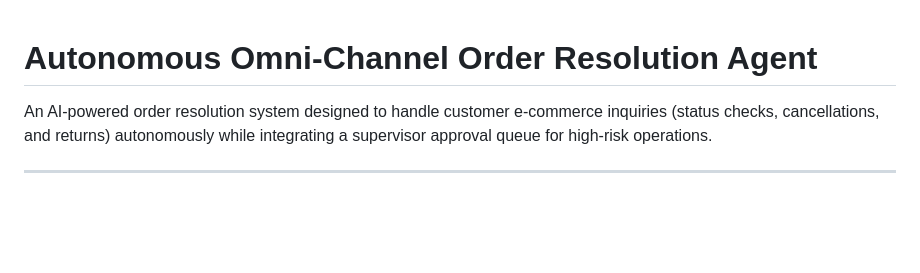
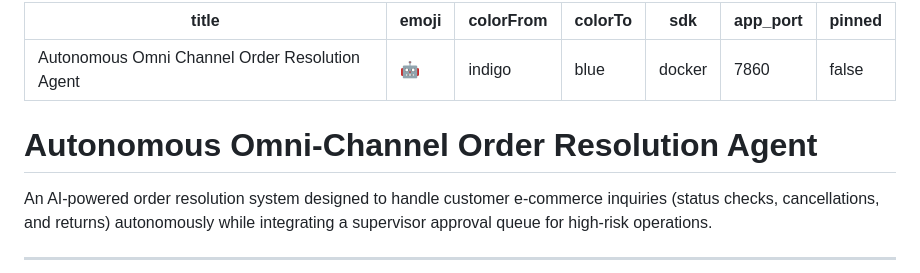
Before and after one commit to VishwasKumarKeshari/Autonomous-Omni-Channel-Order-Resolution-Agent, a Markdown page: README.md, the part around the change. GitHub-like rendering; blank space fills up the shorter version.

Commit message:
Add Hugging Face metadata config to README.md

```diff
--- a/README.md
+++ b/README.md
@@ -1,4 +1,15 @@
+---
+title: Autonomous Omni Channel Order Resolution Agent
+emoji: 🤖
+colorFrom: indigo
+colorTo: blue
+sdk: docker
+app_port: 7860
+pinned: false
+---
+
 # Autonomous Omni-Channel Order Resolution Agent
+
 
 An AI-powered order resolution system designed to handle customer e-commerce inquiries (status checks, cancellations, and returns) autonomously while integrating a supervisor approval queue for high-risk operations.
 
```
